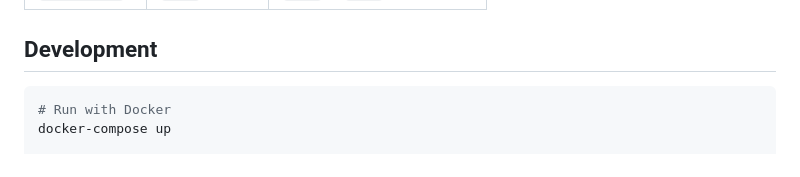
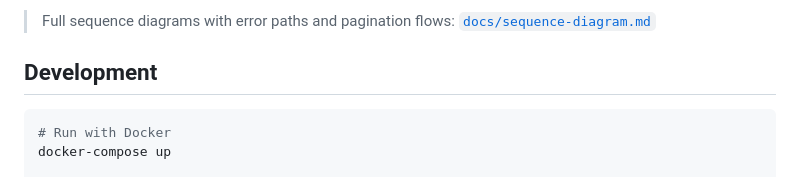
Before and after one commit to finish06/cash-drugs, a Markdown page: README.md, the part around one of its changes. GitHub-like rendering.

````diff
--- a/README.md
+++ b/README.md
@@ -271,3 +344,5 @@ json.NewDecoder(resp.Body).Decode(&result)
+> Full sequence diagrams with error paths and pagination flows: [`docs/sequence-diagram.md`](docs/sequence-diagram.md)
+
 ## Development
 
 ```bash
````
Also changed, not shown: other parts of README.md (+73 -0 lines).
